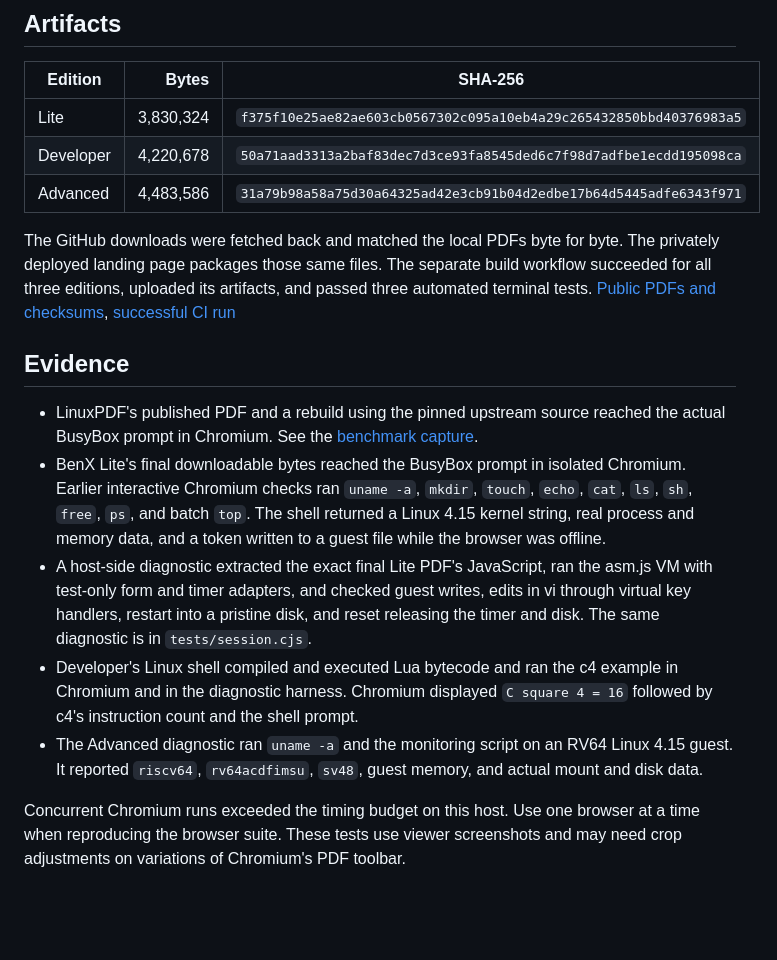
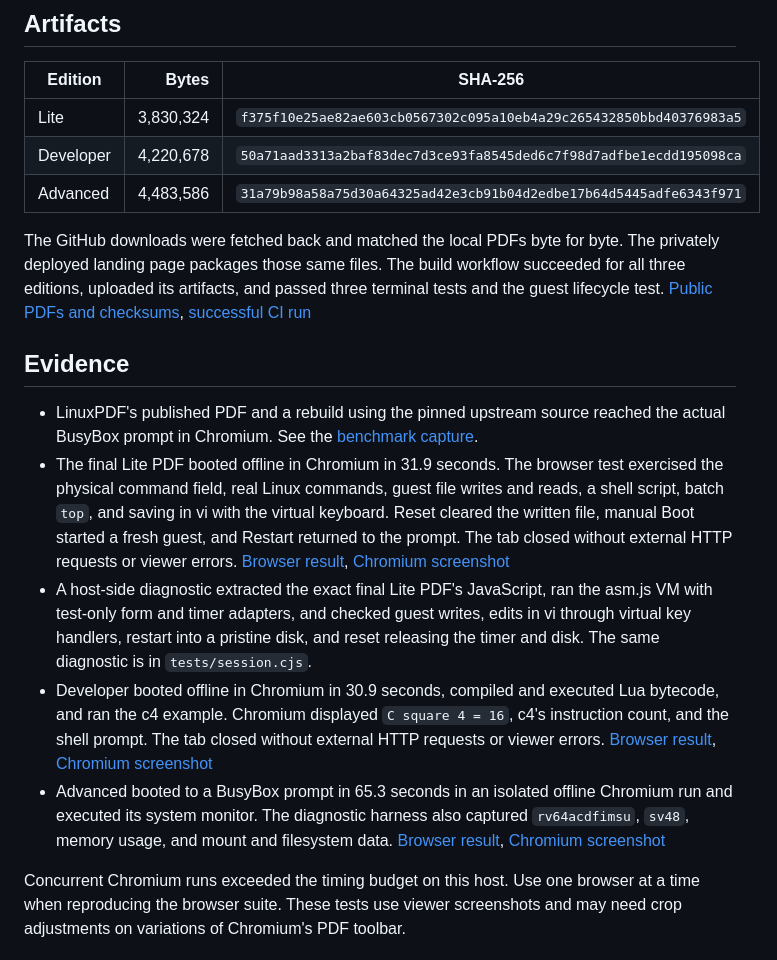
Before and after one commit to NateshKannaR/BenX_pdf, a Markdown page: docs/validation.md, the part around the change. GitHub-like rendering; blank space fills up the shorter version.

```diff
--- a/docs/validation.md
+++ b/docs/validation.md
@@ -10,14 +10,14 @@ Builds and runtime tests used x86-64 Linux and Chromium 156.0.8078.79. The manag
 | Developer | 4,220,678 | `50a71aad3313a2baf83dec7d3ce93fa8545ded6c7f98d7adfbe1ecdd195098ca` |
 | Advanced | 4,483,586 | `31a79b98a58a75d30a64325ad42e3cb91b04d2edbe17b64d5445adfe6343f971` |
 
-The GitHub downloads were fetched back and matched the local PDFs byte for byte. The privately deployed landing page packages those same files. The separate build workflow succeeded for all three editions, uploaded its artifacts, and passed three automated terminal tests. [Public PDFs and checksums](https://github.com/NateshKannaR/BenX_pdf/tree/artifacts/v1.0.0), [successful CI run](https://github.com/NateshKannaR/BenX_pdf/actions/runs/45537127745)
+The GitHub downloads were fetched back and matched the local PDFs byte for byte. The privately deployed landing page packages those same files. The build workflow succeeded for all three editions, uploaded its artifacts, and passed three terminal tests and the guest lifecycle test. [Public PDFs and checksums](https://github.com/NateshKannaR/BenX_pdf/tree/artifacts/v1.0.0), [successful CI run](https://github.com/NateshKannaR/BenX_pdf/actions/runs/45538201949)
 
 ## Evidence
 
 - LinuxPDF's published PDF and a rebuild using the pinned upstream source reached the actual BusyBox prompt in Chromium. See the [benchmark capture](../benchmarks/chromium-156.json).
-- BenX Lite's final downloadable bytes reached the BusyBox prompt in isolated Chromium. Earlier interactive Chromium checks ran `uname -a`, `mkdir`, `touch`, `echo`, `cat`, `ls`, `sh`, `free`, `ps`, and batch `top`. The shell returned a Linux 4.15 kernel string, real process and memory data, and a token written to a guest file while the browser was offline.
+- The final Lite PDF booted offline in Chromium in 31.9 seconds. The browser test exercised the physical command field, real Linux commands, guest file writes and reads, a shell script, batch `top`, and saving in vi with the virtual keyboard. Reset cleared the written file, manual Boot started a fresh guest, and Restart returned to the prompt. The tab closed without external HTTP requests or viewer errors. [Browser result](evidence/lite.json), [Chromium screenshot](evidence/lite-console.png)
 - A host-side diagnostic extracted the exact final Lite PDF's JavaScript, ran the asm.js VM with test-only form and timer adapters, and checked guest writes, edits in vi through virtual key handlers, restart into a pristine disk, and reset releasing the timer and disk. The same diagnostic is in `tests/session.cjs`.
-- Developer's Linux shell compiled and executed Lua bytecode and ran the c4 example in Chromium and in the diagnostic harness. Chromium displayed `C square 4 = 16` followed by c4's instruction count and the shell prompt.
-- The Advanced diagnostic ran `uname -a` and the monitoring script on an RV64 Linux 4.15 guest. It reported `riscv64`, `rv64acdfimsu`, `sv48`, guest memory, and actual mount and disk data.
+- Developer booted offline in Chromium in 30.9 seconds, compiled and executed Lua bytecode, and ran the c4 example. Chromium displayed `C square 4 = 16`, c4's instruction count, and the shell prompt. The tab closed without external HTTP requests or viewer errors. [Browser result](evidence/developer.json), [Chromium screenshot](evidence/developer-console.png)
+- Advanced booted to a BusyBox prompt in 65.3 seconds in an isolated offline Chromium run and executed its system monitor. The diagnostic harness also captured `rv64acdfimsu`, `sv48`, memory usage, and mount and filesystem data. [Browser result](evidence/advanced.json), [Chromium screenshot](evidence/advanced-console.png)
 
 Concurrent Chromium runs exceeded the timing budget on this host. Use one browser at a time when reproducing the browser suite. These tests use viewer screenshots and may need crop adjustments on variations of Chromium's PDF toolbar.
```
Also changed, not shown: README.md (+2 -2 lines), docs/evidence/advanced-console.png (added), docs/evidence/developer-console.png (added), docs/evidence/lite-console.png (added), 3 other files.
